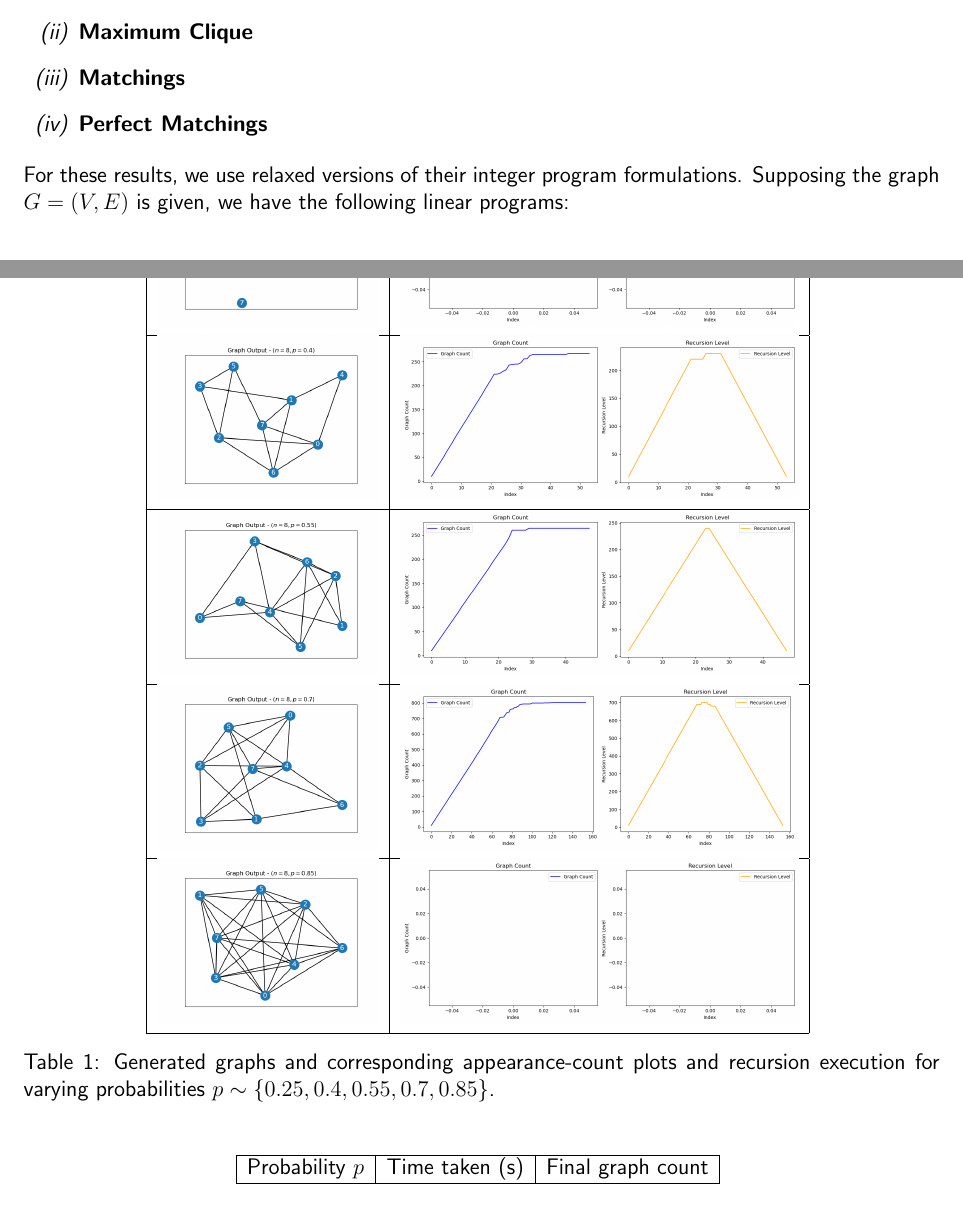
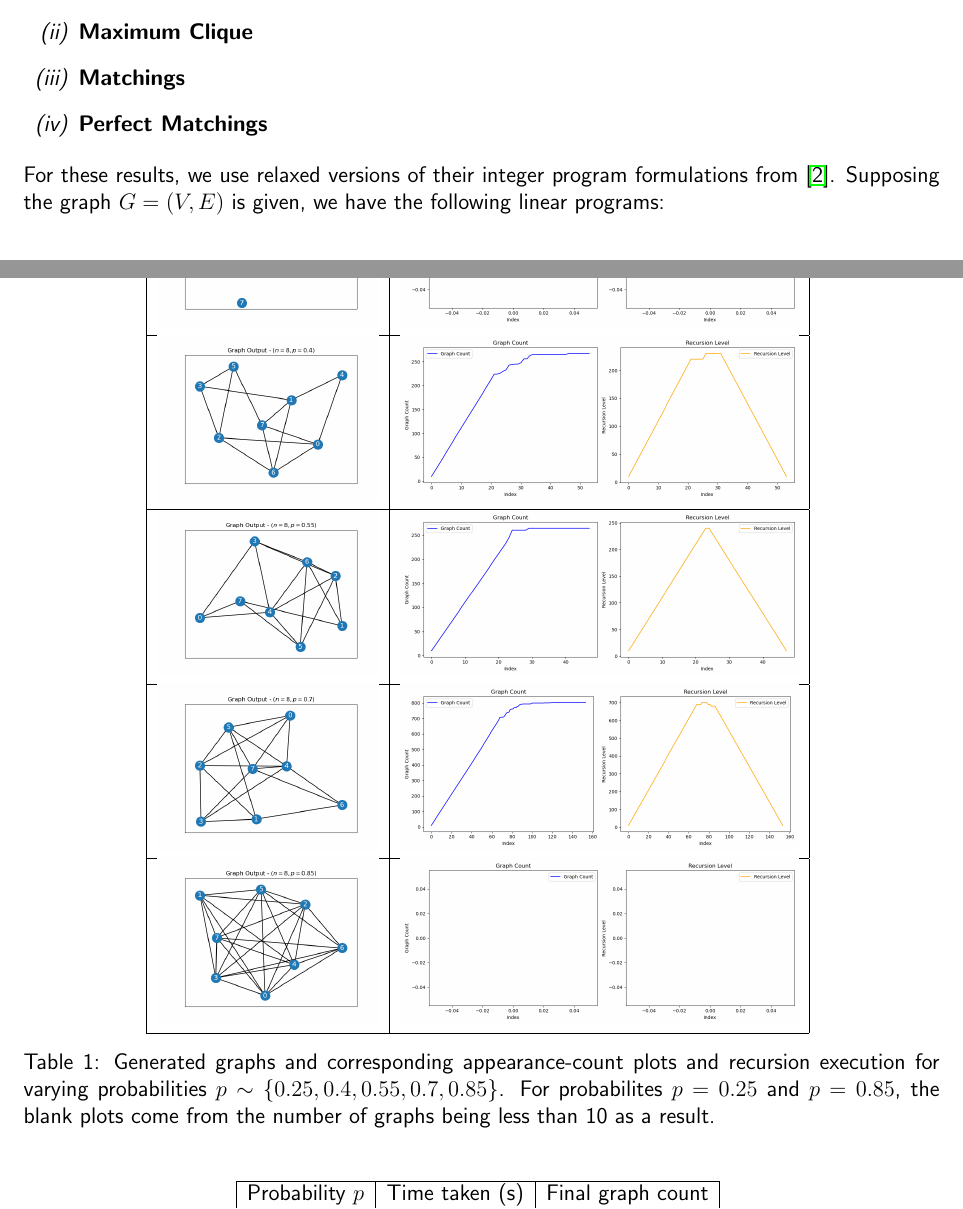
Before and after one commit to asm2000tx/cmor-504-project, a LaTeX document (Report/report.tex): two parts of pages 6 and 7 of 10, joined at a grey line, cut so that both start at the same text. Compiled offline with pdfLaTeX.

Commit message:
Correction on report - adding citation

```diff
--- a/Report/report.tex
+++ b/Report/report.tex
@@ -235,7 +235,7 @@ collect the following information on each graph:
     \item \textbf{Perfect Matchings}
 \end{enumerate}
 
-For these results, we use relaxed versions of their integer program formulations. Supposing the graph $G = (V, E)$ is given,
+For these results, we use relaxed versions of their integer program formulations from \cite{conforti2014integer}. Supposing the graph $G = (V, E)$ is given,
 we have the following linear programs:
 
 \vspace{1em}
@@ -337,7 +337,7 @@ We share both the graph generated and it's corresponding results on the appearan
 \includegraphics[width=0.75\textwidth,height=0.12\textheight,keepaspectratio]{Images/plot-p85.png} \\
 \hline
 \end{tabular}
-\caption{Generated graphs and corresponding appearance-count plots and recursion execution for varying probabilities $p \sim \{0.25, 0.4, 0.55, 0.7, 0.85\}$.}
+\caption{Generated graphs and corresponding appearance-count plots and recursion execution for varying probabilities $p \sim \{0.25, 0.4, 0.55, 0.7, 0.85\}$. For probabilites $p = 0.25$ and $p = 0.85$, the blank plots come from the number of graphs being less than 10 as a result.}
 \label{tab:graphs_plots}
 \end{table}
 
```
Also changed, not shown: Report/report.pdf, Report/report.tex (1 more changed lines).
